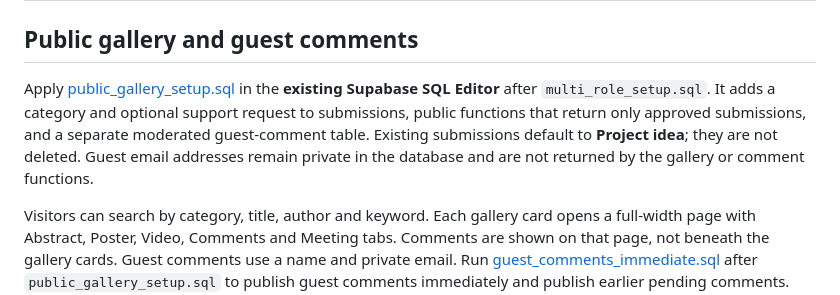
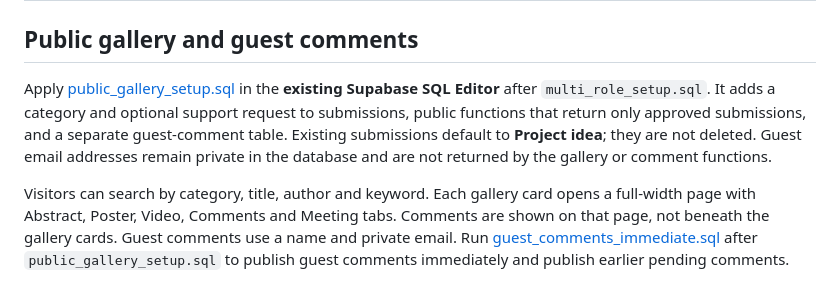
Before and after one commit to OctaInsight/matchmaking-platform, a Markdown page: README.md, the part around the change. Rendered like a GitHub page.

Commit message:
Correct guest comment setup description

```diff
--- a/README.md
+++ b/README.md
@@ -14,7 +14,7 @@ Streamlit application for event-based project ideas, oral presentations, posters
 
 ## Public gallery and guest comments
 
-Apply [public_gallery_setup.sql](public_gallery_setup.sql) in the **existing Supabase SQL Editor** after `multi_role_setup.sql`. It adds a category and optional support request to submissions, public functions that return only approved submissions, and a separate moderated guest-comment table. Existing submissions default to **Project idea**; they are not deleted. Guest email addresses remain private in the database and are not returned by the gallery or comment functions.
+Apply [public_gallery_setup.sql](public_gallery_setup.sql) in the **existing Supabase SQL Editor** after `multi_role_setup.sql`. It adds a category and optional support request to submissions, public functions that return only approved submissions, and a separate guest-comment table. Existing submissions default to **Project idea**; they are not deleted. Guest email addresses remain private in the database and are not returned by the gallery or comment functions.
 
 Visitors can search by category, title, author and keyword. Each gallery card opens a full-width page with Abstract, Poster, Video, Comments and Meeting tabs. Comments are shown on that page, not beneath the gallery cards. Guest comments use a name and private email. Run [guest_comments_immediate.sql](guest_comments_immediate.sql) after `public_gallery_setup.sql` to publish guest comments immediately and publish earlier pending comments. The posting limit of five comments per email address per hour remains. Signed-in comments also appear immediately. Only a signed-in owner can reply to comments on their own approved submission; meetings continue to require sign-in.
 
```
